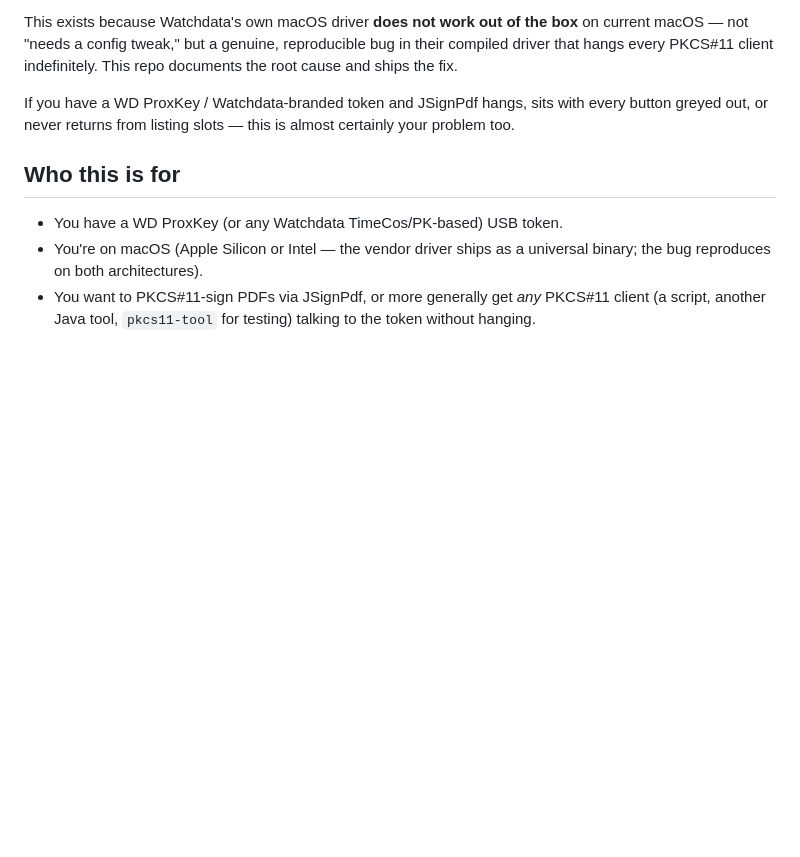
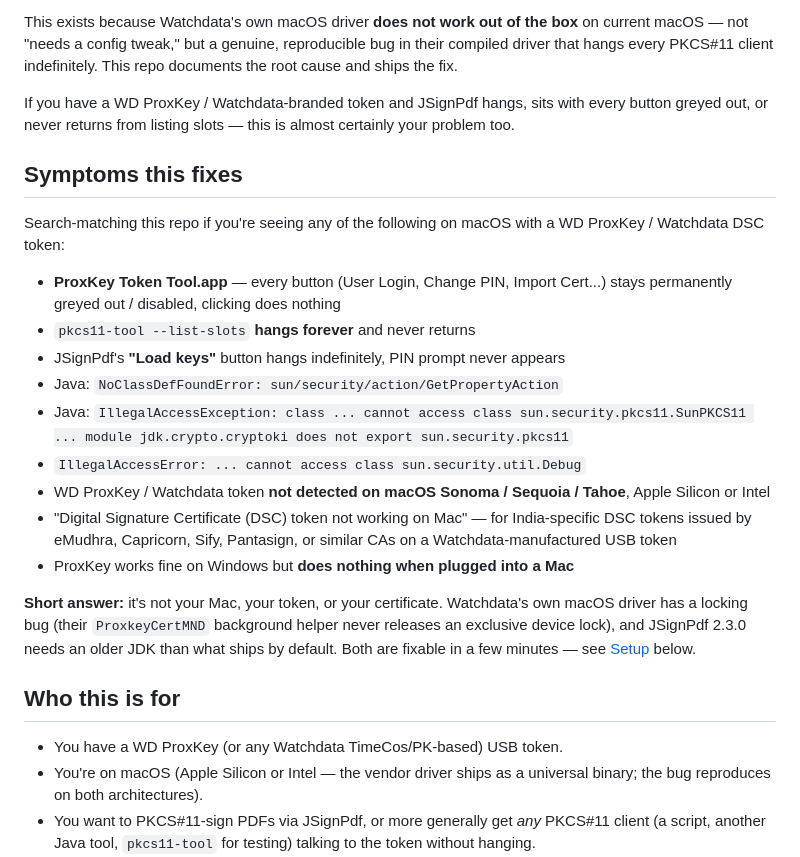
Before and after one commit to suvrashaw/proxkey-jsignpdf-macos, a Markdown page: README.md, the part around one of its changes. Rendered like a GitHub page; blank space fills up the shorter version.

```diff
--- a/README.md
+++ b/README.md
@@ -16,6 +16,35 @@ indefinitely. This repo documents the root cause and ships the fix.
 If you have a WD ProxKey / Watchdata-branded token and JSignPdf hangs, sits
 with every button greyed out, or never returns from listing slots — this is
 almost certainly your problem too.
+
+## Symptoms this fixes
+
+Search-matching this repo if you're seeing any of the following on macOS
+with a WD ProxKey / Watchdata DSC token:
+
+- **ProxKey Token Tool.app** — every button (User Login, Change PIN, Import
+  Cert...) stays permanently greyed out / disabled, clicking does nothing
+- `pkcs11-tool --list-slots` **hangs forever** and never returns
+- JSignPdf's **"Load keys"** button hangs indefinitely, PIN prompt never
+  appears
+- Java: `NoClassDefFoundError: sun/security/action/GetPropertyAction`
+- Java: `IllegalAccessException: class ... cannot access class
+  sun.security.pkcs11.SunPKCS11 ... module jdk.crypto.cryptoki does not
+  export sun.security.pkcs11`
+- `IllegalAccessError: ... cannot access class sun.security.util.Debug`
+- WD ProxKey / Watchdata token **not detected on macOS Sonoma / Sequoia /
+  Tahoe**, Apple Silicon or Intel
+- "Digital Signature Certificate (DSC) token not working on Mac" — for
+  India-specific DSC tokens issued by eMudhra, Capricorn, Sify, Pantasign,
+  or similar CAs on a Watchdata-manufactured USB token
+- ProxKey works fine on Windows but **does nothing when plugged into a
+  Mac**
+
+**Short answer:** it's not your Mac, your token, or your certificate.
+Watchdata's own macOS driver has a locking bug (their `ProxkeyCertMND`
+background helper never releases an exclusive device lock), and JSignPdf
+2.3.0 needs an older JDK than what ships by default. Both are fixable in a
+few minutes — see [Setup](#setup) below.
 
 ## Who this is for
 
```
Also changed, not shown: other parts of README.md (+47 -0 lines).
